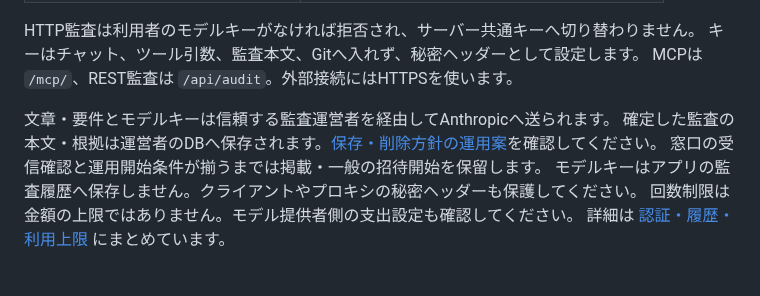
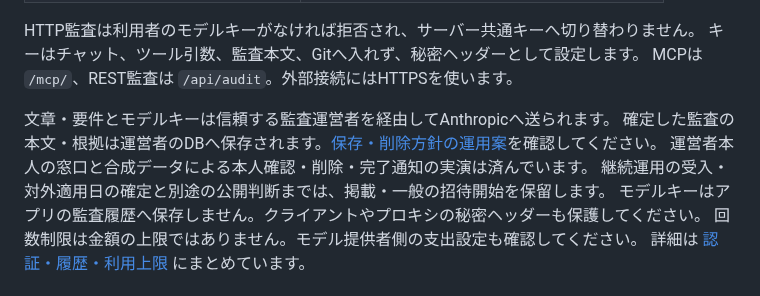
Before and after one commit to Yuu6798/ugh-audit-core, a Markdown page: README.md, the part around the change. Rendered like a GitHub page.

```diff
--- a/README.md
+++ b/README.md
@@ -69,7 +69,8 @@ MCPは `/mcp/`、REST監査は `/api/audit`。外部接続にはHTTPSを使い
 
 文章・要件とモデルキーは信頼する監査運営者を経由してAnthropicへ送られます。
 確定した監査の本文・根拠は運営者のDBへ保存されます。[保存・削除方針の運用案](docs/data-policy.md)を確認してください。
-窓口の受信確認と運用開始条件が揃うまでは掲載・一般の招待開始を保留します。
+運営者本人の窓口と合成データによる本人確認・削除・完了通知の実演は済んでいます。
+継続運用の受入・対外適用日の確定と別途の公開判断までは、掲載・一般の招待開始を保留します。
 モデルキーはアプリの監査履歴へ保存しません。クライアントやプロキシの秘密ヘッダーも保護してください。
 回数制限は金額の上限ではありません。モデル提供者側の支出設定も確認してください。
 詳細は [認証・履歴・利用上限](docs/invite_beta.md) にまとめています。
```
Also changed, not shown: docs/data-policy.md (+3 -2 lines), docs/getting-started.md (+2 -1 lines).
